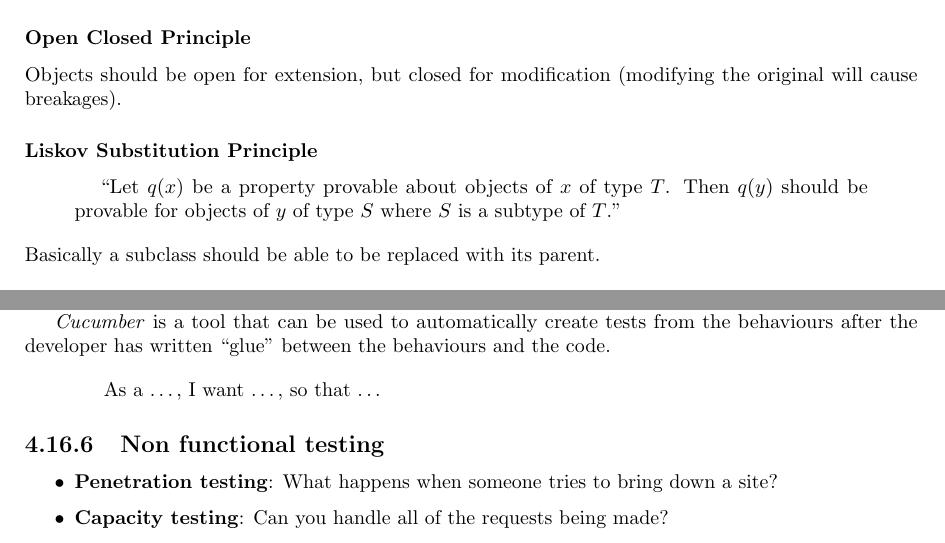
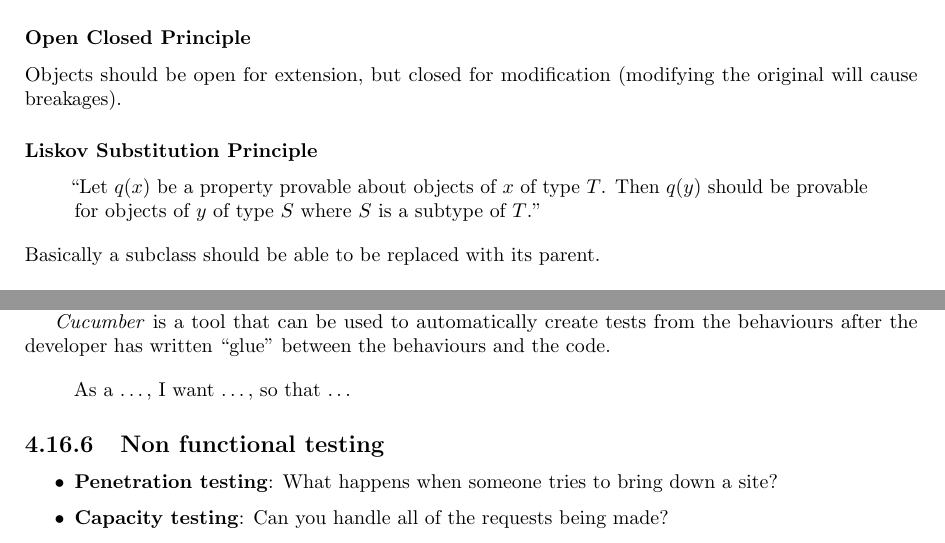
Before and after one commit to mclaughlinconnor/notes, a LaTeX thesis (master.tex, which reads htlanl/18.tex, tsi/10.tex): two parts of pages 21 and 93 of 93, joined at a grey line, cut so that both start at the same text. Compiled offline with pdfLaTeX.

Commit message:
Switch quotation to quote environments

```diff
--- a/htlanl/18.tex
+++ b/htlanl/18.tex
@@ -20,9 +20,9 @@ Objects should be open for extension, but closed for modification (modifying the
 
 \subsubsection{Liskov Substitution Principle}\label{ssub:liskov_substitution_principle}
 
-\begin{quotation}
+\begin{quote}
 	``Let \(q(x)\) be a property provable about objects of \(x\) of type \(T\). Then \(q(y)\) should be provable for objects of \(y\) of type \(S\) where \(S\) is a subtype of \(T\).''
-\end{quotation}
+\end{quote}
 %
 Basically a subclass should be able to be replaced with its parent.
 
--- a/tsi/10.tex
+++ b/tsi/10.tex
@@ -44,9 +44,9 @@ Rather than capturing requirements, capture behaviours, so tests are created fro
 
 \emph{Cucumber} is a tool that can be used to automatically create tests from the behaviours after the developer has written ``glue'' between the behaviours and the code.
 
-\begin{quotation}
+\begin{quote}
 	As a \dots, I want \dots, so that \dots
-\end{quotation}
+\end{quote}
 
 \subsection{Non functional testing}\label{sub:non_functional_testing}
 
```
